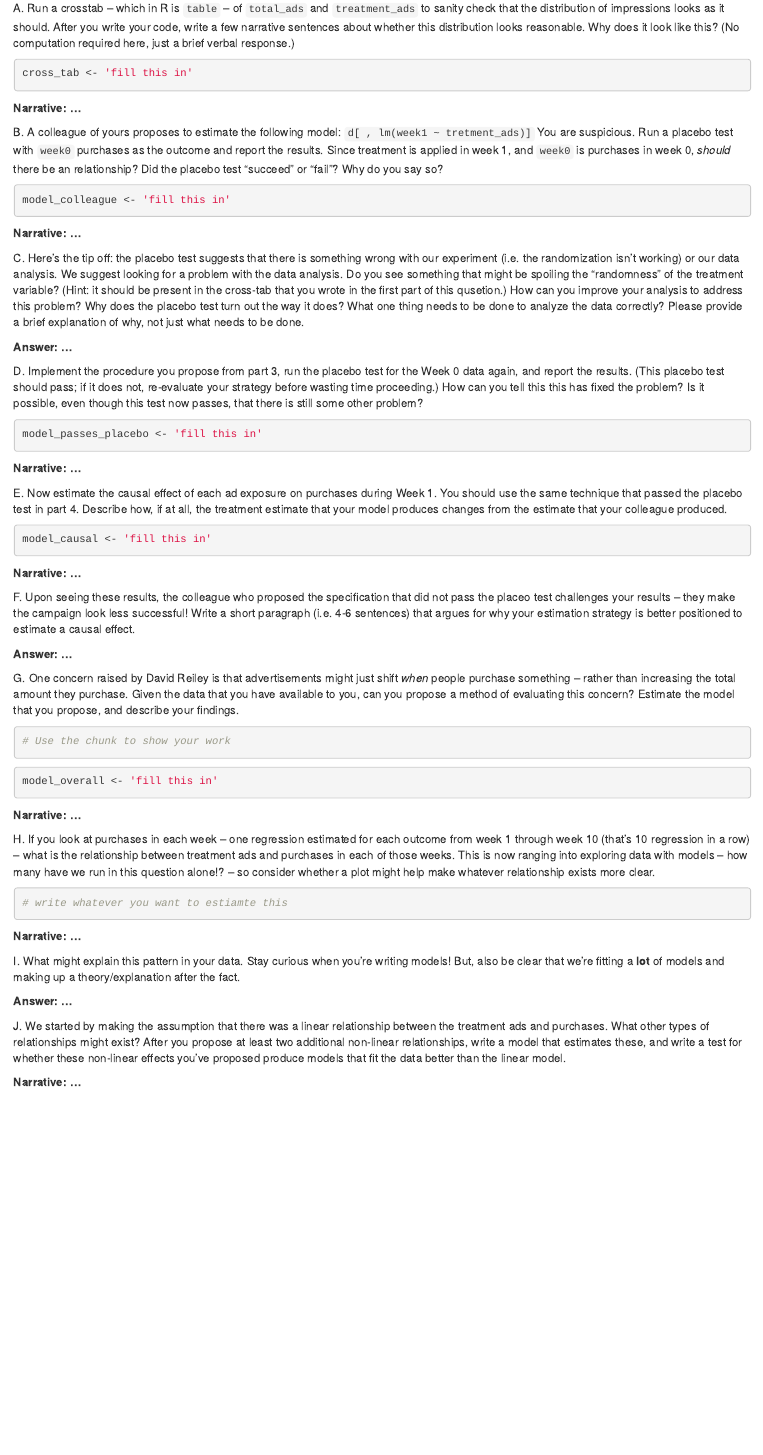
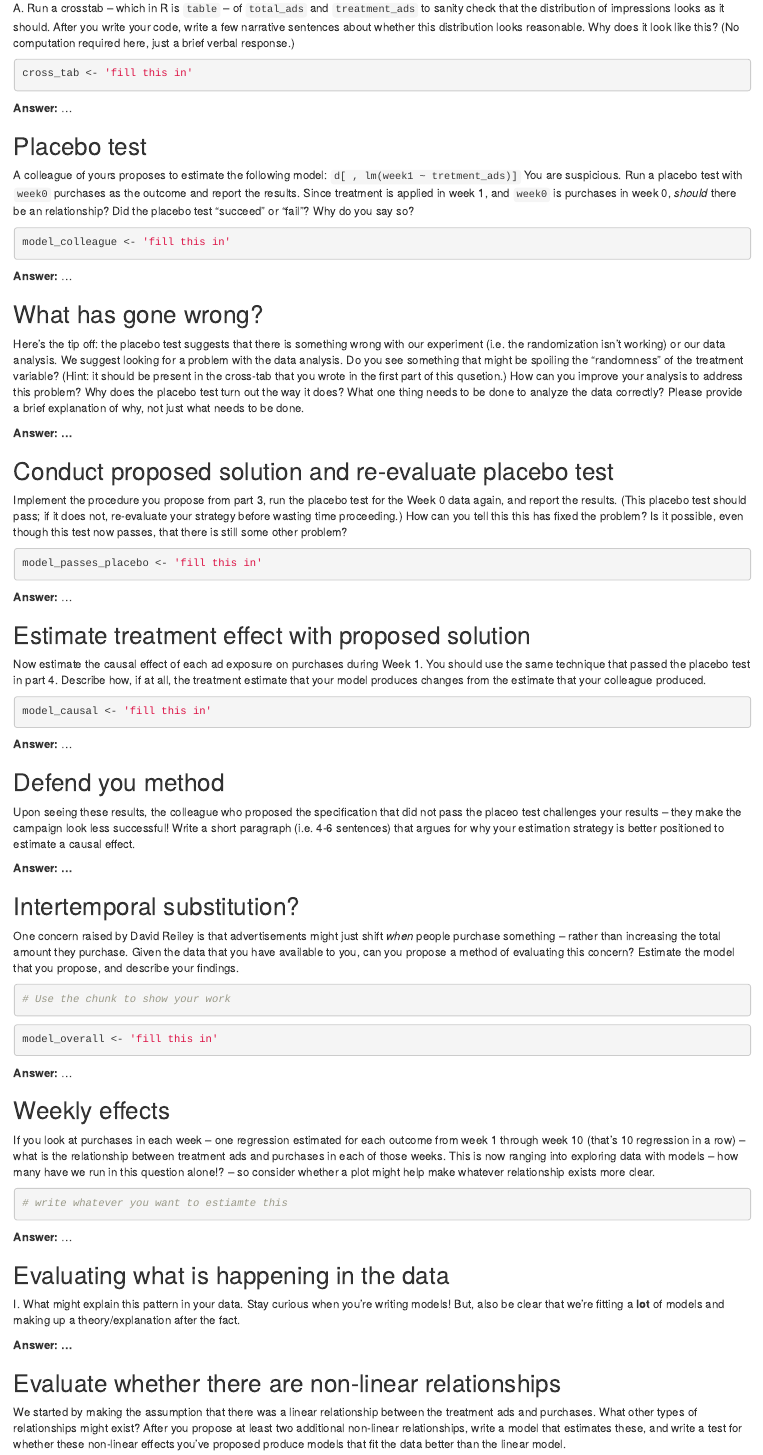
Before and after one commit to christinesako-berk/mids-w241-ps5-starter, an R Markdown document (questions/question_3_optional.Rmd): the page in a window 1100 px wide, from 1630 px down. Rendered offline with R 4.5, knitr and Pandoc, with nearby package versions; some code elsewhere in the file could not run offline.

Commit message:
updates yahoo question

````diff
--- a/questions/question_3_optional.Rmd
+++ b/questions/question_3_optional.Rmd
@@ -57,59 +55,47 @@ A. Run a crosstab -- which in R is `table` -- of `total_ads` and `treatment_ads`
 cross_tab <- 'fill this in'
 ```
 
-**Narrative: ...**
+**Answer:** ...
 
-
-
-
-B. A colleague of yours proposes to estimate the following model: `d[ , lm(week1 ~ tretment_ads)]` You are suspicious. Run a placebo test with `week0` purchases as the outcome and report the results. Since treatment is applied in week 1, and `week0` is purchases in week 0, *should* there be an relationship? Did the placebo test “succeed” or “fail”? Why do you say so?
+## Placebo test
+A colleague of yours proposes to estimate the following model: `d[ , lm(week1 ~ tretment_ads)]` You are suspicious. Run a placebo test with `week0` purchases as the outcome and report the results. Since treatment is applied in week 1, and `week0` is purchases in week 0, *should* there be an relationship? Did the placebo test “succeed” or “fail”? Why do you say so?
 
 ```{r colleague model, include=TRUE}
 model_colleague <- 'fill this in'
 ```
 
-**Narrative: ...**
+**Answer:** ...
 
-
-
-
-C. Here's the tip off: the placebo test suggests that there is something wrong with our experiment (i.e. the randomization isn't working) or our data analysis. We suggest looking for a problem with the data analysis. Do you see something that might be spoiling the "randomness" of the treatment variable? (Hint: it should be present in the cross-tab that you wrote in the first part of this qusetion.) How can you improve your analysis to address this problem? Why does the placebo test turn out the way it does? What one thing needs to be done to analyze the data correctly? Please provide a brief explanation of why, not just what needs to be done.
+## What has gone wrong?
+Here's the tip off: the placebo test suggests that there is something wrong with our experiment (i.e. the randomization isn't working) or our data analysis. We suggest looking for a problem with the data analysis. Do you see something that might be spoiling the "randomness" of the treatment variable? (Hint: it should be present in the cross-tab that you wrote in the first part of this qusetion.) How can you improve your analysis to address this problem? Why does the placebo test turn out the way it does? What one thing needs to be done to analyze the data correctly? Please provide a brief explanation of why, not just what needs to be done.
 
 **Answer: ...**
 
-
-
-
-D. Implement the procedure you propose from part 3, run the placebo test for the Week 0 data again, and report the results. (This placebo test should pass; if it does not, re-evaluate your strategy before wasting time proceeding.) How can you tell this this has fixed the problem? Is it possible, even though this test now passes, that there is still some other problem?
+## Conduct proposed solution and re-evaluate placebo test
+Implement the procedure you propose from part 3, run the placebo test for the Week 0 data again, and report the results. (This placebo test should pass; if it does not, re-evaluate your strategy before wasting time proceeding.) How can you tell this this has fixed the problem? Is it possible, even though this test now passes, that there is still some other problem?
 
 ```{r passing placebo model, include=TRUE}
 model_passes_placebo <- 'fill this in'
 ```
 
-**Narrative: ...**
+**Answer:** ...
 
-
-
-
-E. Now estimate the causal effect of each ad exposure on purchases during Week 1. You should use the same technique that passed the placebo test in part 4. Describe how, if at all, the treatment estimate that your model produces changes from the estimate that your colleague produced.
+## Estimate treatment effect with proposed solution
+Now estimate the causal effect of each ad exposure on purchases during Week 1. You should use the same technique that passed the placebo test in part 4. Describe how, if at all, the treatment estimate that your model produces changes from the estimate that your colleague produced.
 
 ```{r causal model, include=TRUE}
 model_causal <- 'fill this in'
 ```
 
-**Narrative: ...**
+**Answer:** ...
 
-
-
-
-F. Upon seeing these results, the colleague who proposed the specification that did not pass the placeo test challenges your results -- they make the campaign look less successful! Write a short paragraph (i.e. 4-6 sentences) that argues for why your estimation strategy is better positioned to estimate a causal effect.
+## Defend you method
+Upon seeing these results, the colleague who proposed the specification that did not pass the placeo test challenges your results -- they make the campaign look less successful! Write a short paragraph (i.e. 4-6 sentences) that argues for why your estimation strategy is better positioned to estimate a causal effect.
 
 **Answer: ...**
 
-
-
-
-G. One concern raised by David Reiley is that advertisements might just shift *when* people purchase something -- rather than increasing the total amount they purchase. Given the data that you have available to you, can you propose a method of evaluating this concern? Estimate the model that you propose, and describe your findings.
+## Intertemporal substitution?
+One concern raised by David Reiley is that advertisements might just shift *when* people purchase something -- rather than increasing the total amount they purchase. Given the data that you have available to you, can you propose a method of evaluating this concern? Estimate the model that you propose, and describe your findings.
 
 ```{r feature engineering, include=TRUE}
 # Use the chunk to show your work
@@ -119,12 +105,10 @@ G. One concern raised by David Reiley is that advertisements might just shift *w
 model_overall <- 'fill this in'
 ```
 
-**Narrative: ...**
+**Answer:** ...
 
-
-
-
-H. If you look at purchases in each week -- one regression estimated for each outcome from week 1 through week 10 (that's 10 regression in a row) -- what is the relationship between treatment ads and purchases in each of those weeks. This is now ranging into exploring data with models -- how many have we run in this question alone!? -- so consider whether a plot might help make whatever relationship exists more clear.
+## Weekly effects
+If you look at purchases in each week -- one regression estimated for each outcome from week 1 through week 10 (that's 10 regression in a row) -- what is the relationship between treatment ads and purchases in each of those weeks. This is now ranging into exploring data with models -- how many have we run in this question alone!? -- so consider whether a plot might help make whatever relationship exists more clear.
 
 ```{r models for each week, include=TRUE}
 # write whatever you want to estiamte this
@@ -134,22 +118,18 @@ H. If you look at purchases in each week -- one regression estimated for each ou
 
 ```
 
-**Narrative: ...**
+**Answer:** ...
 
-
-
-
+## Evaluating what is happening in the data
 I. What might explain this pattern in your data. Stay curious when you're writing models! But, also be clear that we're fitting a **lot** of models and making up a theory/explanation after the fact.
 
 **Answer: ...**
 
-
-
-
-J. We started by making the assumption that there was a linear relationship between the treatment ads and purchases. What other types of relationships might exist? After you propose at least two additional non-linear relationships, write a model that estimates these, and write a test for whether these non-linear effects you've proposed produce models that fit the data better than the linear model.
+## Evaluate whether there are non-linear relationships
+We started by making the assumption that there was a linear relationship between the treatment ads and purchases. What other types of relationships might exist? After you propose at least two additional non-linear relationships, write a model that estimates these, and write a test for whether these non-linear effects you've proposed produce models that fit the data better than the linear model.
 
 ```{r testing for non-linear effects, include=TRUE}
 
 ```
 
-**Narrative: ...**
+**Answer:** ...
````
Also changed, not shown: questions/question_3_optional.Rmd (8 more changed lines), 1 other file.
